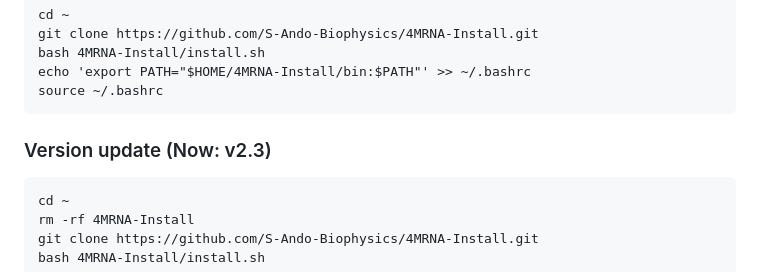
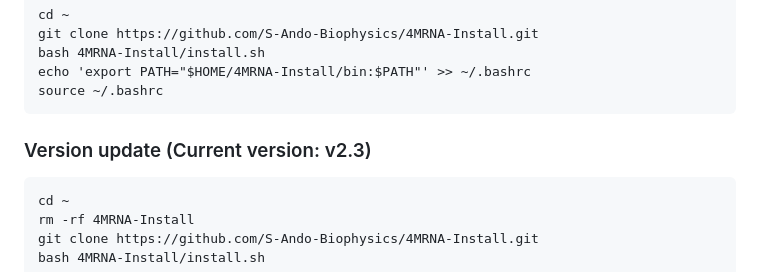
Before and after one commit to S-Ando-Biophysics/4MRNA, a Markdown page: README.md, the part around the change. GitHub-like rendering.

```diff
--- a/README.md
+++ b/README.md
@@ -61,7 +61,7 @@ There are two modes to execute 4MRNA.
     echo 'export PATH="$HOME/4MRNA-Install/bin:$PATH"' >> ~/.bashrc
     source ~/.bashrc
 
-### Version update (Now: v2.3)
+### Version update (Current version: v2.3)
 
     cd ~
     rm -rf 4MRNA-Install
```
